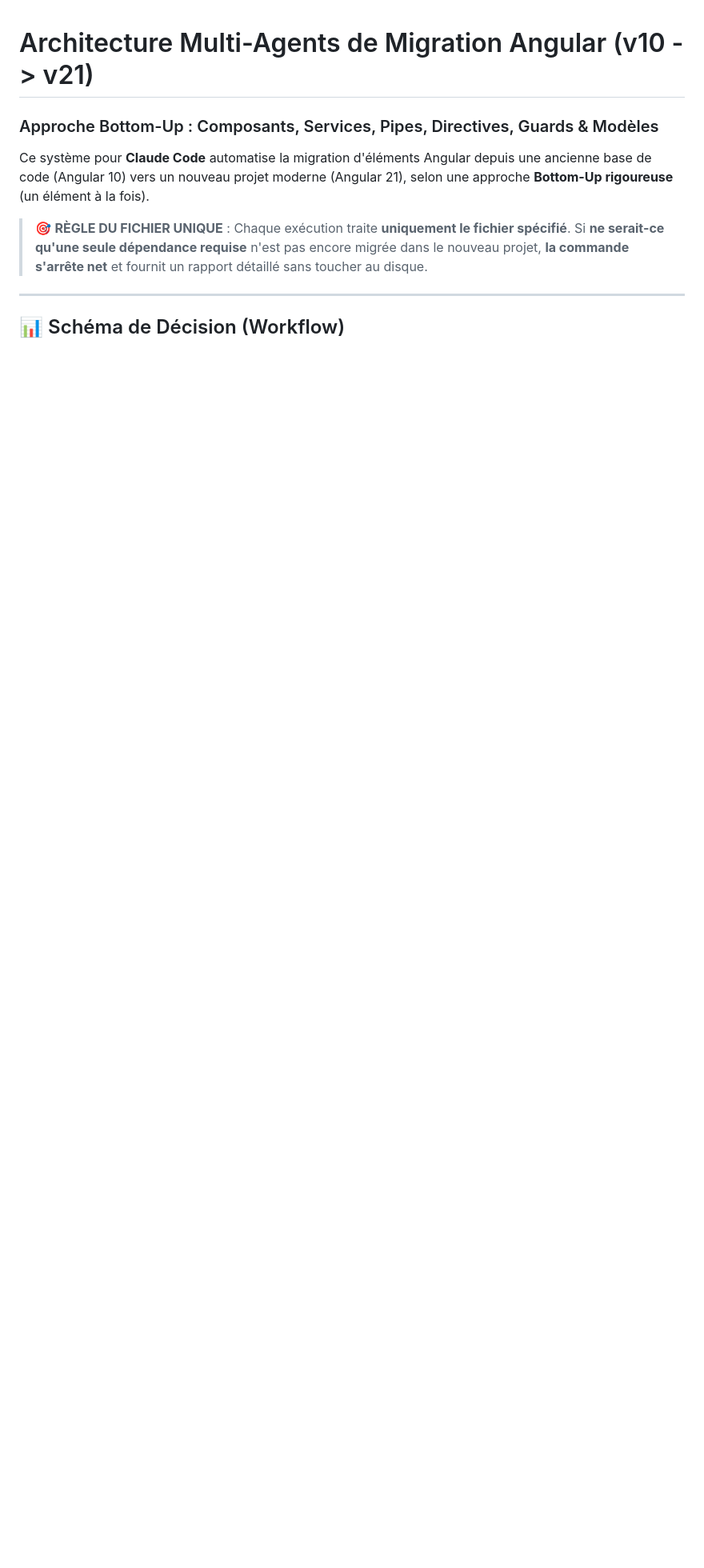
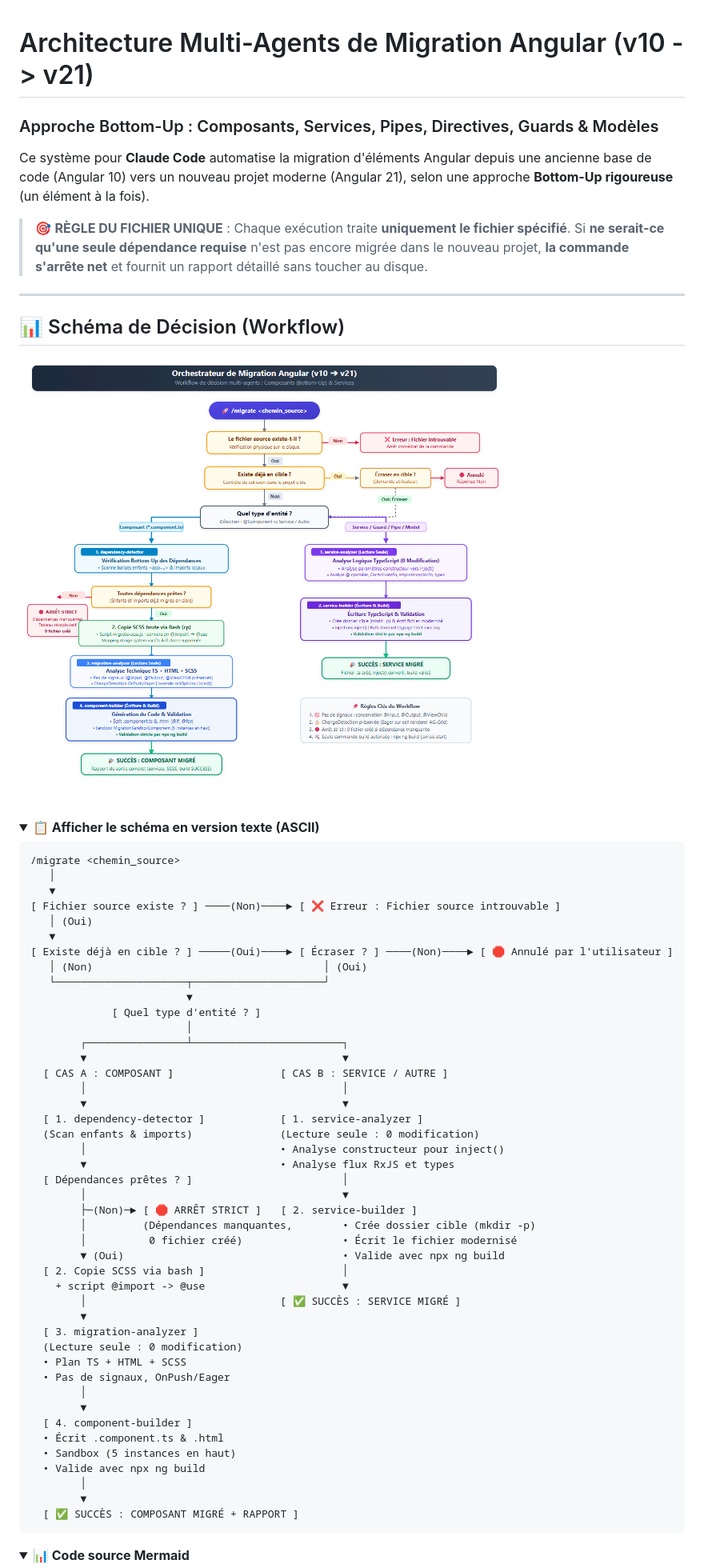
Before and after one commit to Maxenceboo/migration-angular, a Markdown page: README.md, the part around one of its changes. Shown at 80% size. GitHub-like rendering; pictures changed too: decision-tree.png (added); folded sections open; blank space fills up the shorter version.

````diff
--- a/README.md
+++ b/README.md
@@ -11,5 +11,62 @@ Ce système pour **Claude Code** automatise la migration d'éléments Angular de
 
 ## 📊 Schéma de Décision (Workflow)
 
+![Schéma de Décision Multi-Agents](decision-tree.png)
+
+<details>
+<summary><b>📋 Afficher le schéma en version texte (ASCII)</b></summary>
+
+```text
+/migrate <chemin_source>
+   │
+   ▼
+[ Fichier source existe ? ] ────(Non)────► [ ❌ Erreur : Fichier source introuvable ]
+   │ (Oui)
+   ▼
+[ Existe déjà en cible ? ] ─────(Oui)────► [ Écraser ? ] ────(Non)────► [ 🛑 Annulé par l'utilisateur ]
+   │ (Non)                                     │ (Oui)
+   └─────────────────────┬─────────────────────┘
+                         ▼
+             [ Quel type d'entité ? ]
+                         │
+        ┌────────────────┴────────────────────────┐
+        ▼                                         ▼
+  [ CAS A : COMPOSANT ]                 [ CAS B : SERVICE / AUTRE ]
+        │                                         │
+        ▼                                         ▼
+  [ 1. dependency-detector ]            [ 1. service-analyzer ]
+  (Scan enfants & imports)              (Lecture seule : 0 modification)
+        │                               • Analyse constructeur pour inject()
+        ▼                               • Analyse flux RxJS et types
+  [ Dépendances prêtes ? ]                        │
+        │                                         ▼
+        ├─(Non)─► [ 🛑 ARRÊT STRICT ]   [ 2. service-builder ]
+        │         (Dépendances manquantes,        • Crée dossier cible (mkdir -p)
+        │          0 fichier créé)                • Écrit le fichier modernisé
+        ▼ (Oui)                                   • Valide avec npx ng build
+  [ 2. Copie SCSS via bash ]                      │
+    + script @import -> @use                      ▼
+        │                               [ ✅ SUCCÈS : SERVICE MIGRÉ ]
+        ▼
+  [ 3. migration-analyzer ]
+  (Lecture seule : 0 modification)
+  • Plan TS + HTML + SCSS
+  • Pas de signaux, OnPush/Eager
+        │
+        ▼
+  [ 4. component-builder ]
+  • Écrit .component.ts & .html
+  • Sandbox (5 instances en haut)
+  • Valide avec npx ng build
+        │
+        ▼
+  [ ✅ SUCCÈS : COMPOSANT MIGRÉ + RAPPORT ]
+```
+
+</details>
+
+<details>
+<summary><b>📊 Code source Mermaid</b></summary>
+
 ```mermaid
 flowchart TD
````
Also changed, not shown: other parts of README.md (+19 -74 lines).
